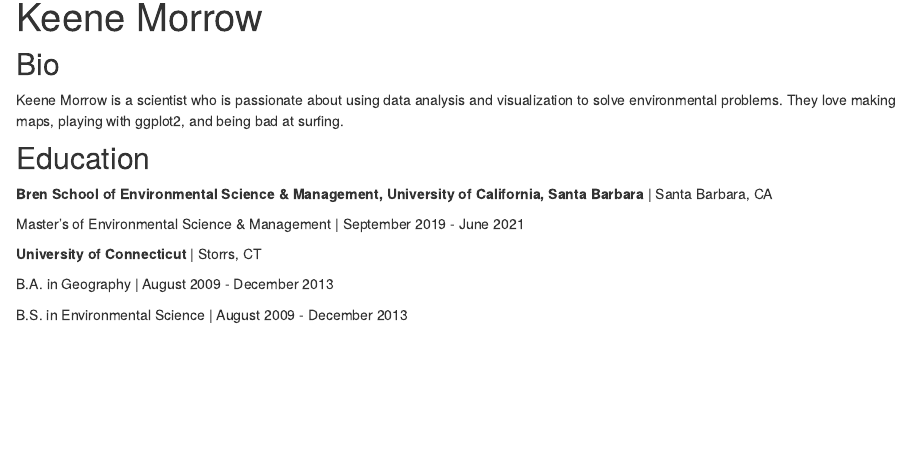
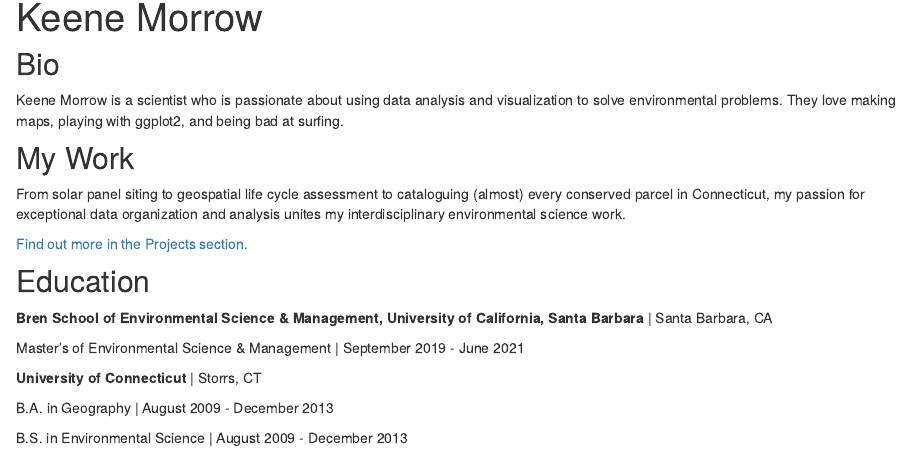
Before and after one commit to kamorrow/kamorrow.github.io, an R Markdown document (index.Rmd): the page in a window 1100 px wide, from 90 px down. Rendered offline with R 4.5, knitr and Pandoc, with nearby package versions; drawn as R Markdown's standard HTML page in place of the format the file asks for.

Commit message:
Projects main page splash

```diff
--- a/index.Rmd
+++ b/index.Rmd
@@ -22,6 +22,12 @@ site: distill::distill_website
 
 Keene Morrow is a scientist who is passionate about using data analysis and visualization to solve environmental problems. They love making maps, playing with ggplot2, and being bad at surfing.
 
+## My Work
+
+From solar panel siting to geospatial life cycle assessment to cataloguing (almost) every conserved parcel in Connecticut, my passion for exceptional data organization and analysis unites my interdisciplinary environmental science work.
+
+[Find out more in the Projects section.](kamorrow.github.io/projects)
+
 ## Education
 
 **Bren School of Environmental Science & Management, University of California, Santa Barbara** | Santa Barbara, CA
```
Also changed, not shown: docs/search.json, 1 other file.
